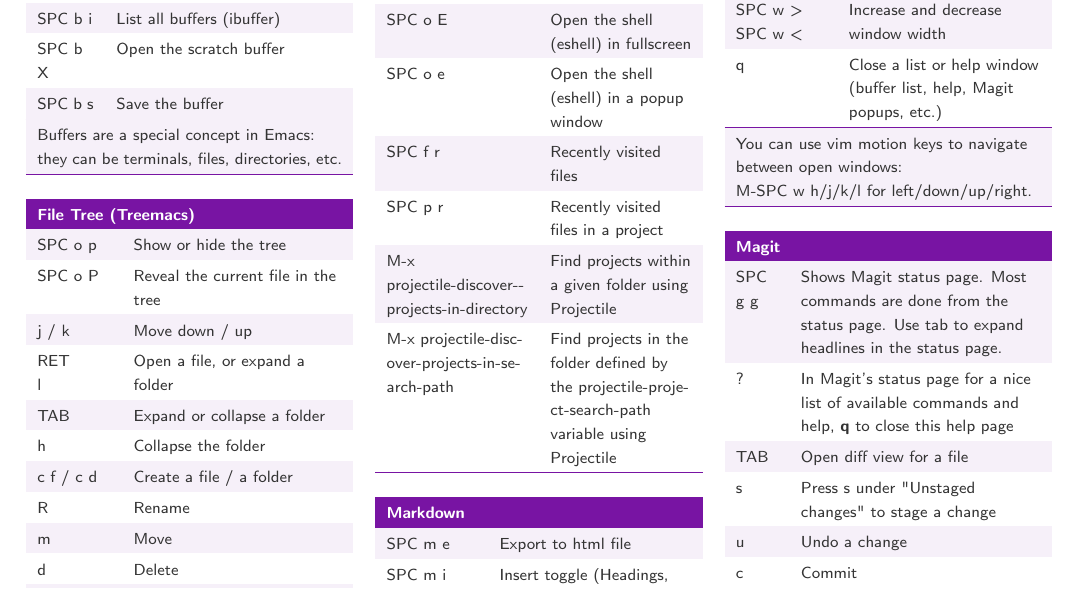
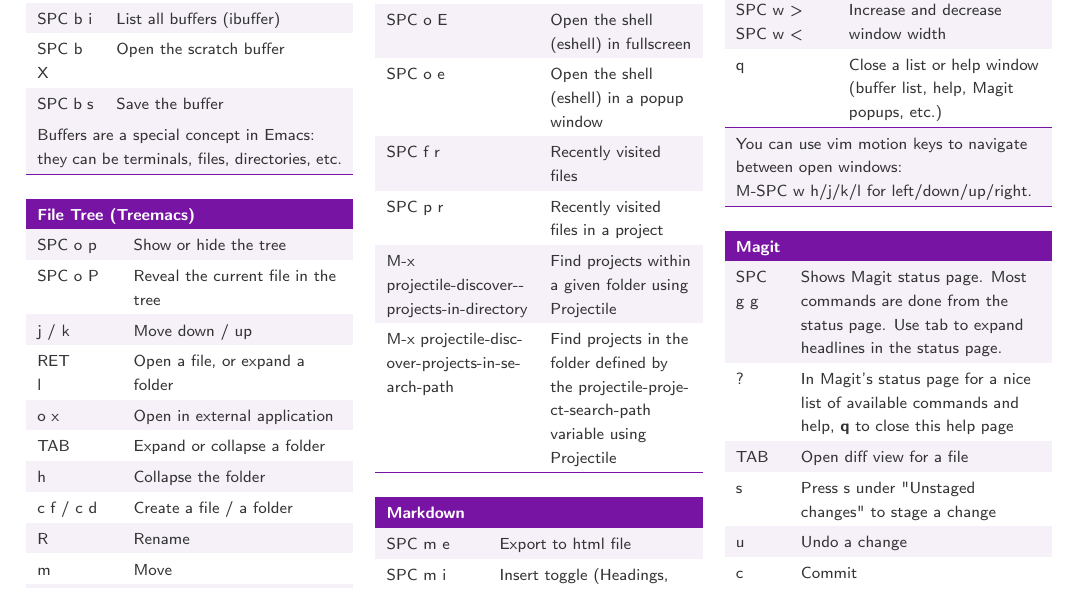
Before and after one commit to cleinias/doomd, a LaTeX document (Doom-emacs-cheatsheet-SF.tex): part of page 1 of 2, cut so that both start at the same text. Compiled offline with pdfLaTeX.

Commit message:
Cheatsheet: Treemacs o x, black-and-white print version
- File Tree: o x opens a file in an external application
- \bwprint switch: black headers and darker grey stripes for B&W
  printing (build command in the comment above the colours)

Co-Authored-By: Claude Opus 5.5 <noreply@anthropic.com>

```diff
--- a/Doom-emacs-cheatsheet-SF.tex
+++ b/Doom-emacs-cheatsheet-SF.tex
@@ -54,9 +54,19 @@
 % Font and Colours
 \definecolor{HeadBackground}{HTML}{333333}
 \definecolor{FootBackground}{HTML}{666666}
+% Black-and-white print version: build with
+%   lualatex -jobname=Doom-emacs-cheatsheet-SF-print "\def\bwprint{}\input{Doom-emacs-cheatsheet-SF}"
+% Purple and pale stripes turn into faint grey on paper, so it uses black
+% headers and a darker grey stripe instead.
+\ifdefined\bwprint
+\definecolor{TextColor}{HTML}{000000}
+\definecolor{DarkBackground}{HTML}{000000}
+\definecolor{LightBackground}{HTML}{D9D9D9}
+\else
 \definecolor{TextColor}{HTML}{333333}
 \definecolor{DarkBackground}{HTML}{7814A3}
 \definecolor{LightBackground}{HTML}{F6F0F9}
+\fi
 \renewcommand{\familydefault}{\sfdefault}
 \color{TextColor}
 
@@ -189,39 +199,42 @@
 RET \newline l & Open a file, or expand a folder \tn
 % Row 4
 \SetRowColor{LightBackground}
-TAB & Expand or collapse a folder \tn
+o x & Open in external application \tn
 % Row 5
 \SetRowColor{white}
-h & Collapse the folder \tn
+TAB & Expand or collapse a folder \tn
 % Row 6
 \SetRowColor{LightBackground}
-c f / c d & Create a file / a folder \tn
+h & Collapse the folder \tn
 % Row 7
 \SetRowColor{white}
-R & Rename \tn
+c f / c d & Create a file / a folder \tn
 % Row 8
 \SetRowColor{LightBackground}
-m & Move \tn
+R & Rename \tn
 % Row 9
 \SetRowColor{white}
-d & Delete \tn
+m & Move \tn
 % Row 10
 \SetRowColor{LightBackground}
-y f & Copy the file \tn
+d & Delete \tn
 % Row 11
 \SetRowColor{white}
-y a / y r & Copy the absolute / relative path \tn
+y f & Copy the file \tn
 % Row 12
 \SetRowColor{LightBackground}
-t h & Show or hide dotfiles \tn
+y a / y r & Copy the absolute / relative path \tn
 % Row 13
 \SetRowColor{white}
-t i & Show or hide git-ignored files \tn
+t h & Show or hide dotfiles \tn
 % Row 14
 \SetRowColor{LightBackground}
-g r & Refresh \tn
+t i & Show or hide git-ignored files \tn
 % Row 15
 \SetRowColor{white}
+g r & Refresh \tn
+% Row 16
+\SetRowColor{LightBackground}
 ? & List of all the tree's keys \tn
 \hhline{>{\arrayrulecolor{DarkBackground}}--}
 \SetRowColor{LightBackground}
```
